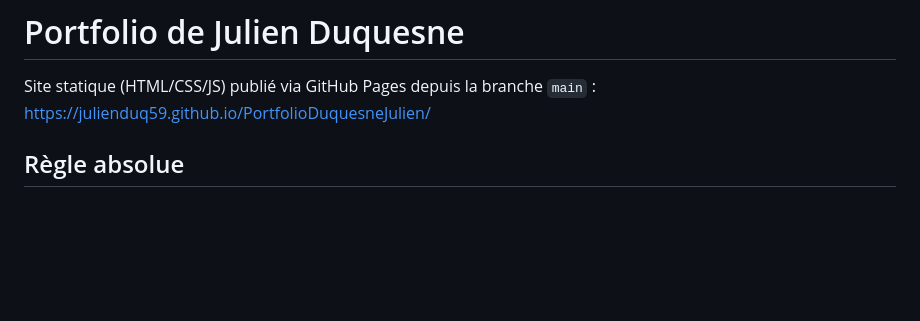
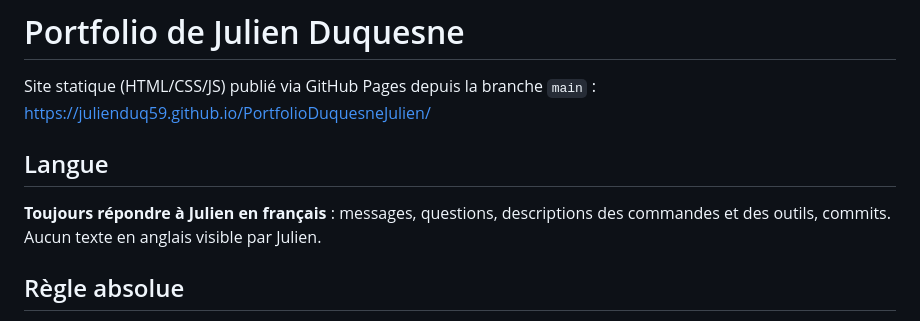
Before and after one commit to julienduq59/PortfolioDuquesneJulien, a Markdown page: CLAUDE.md, the part around the change. GitHub-like rendering; blank space fills up the shorter version.

Commit message:
CLAUDE.md : toujours répondre à Julien en français
Co-Authored-By: Claude Opus 5.5 <noreply@anthropic.com>
Claude-Session: https://claude.ai/code/session_01RjRWR3w3a6TiKYVNph9vjz

```diff
--- a/CLAUDE.md
+++ b/CLAUDE.md
@@ -2,6 +2,11 @@
 
 Site statique (HTML/CSS/JS) publié via GitHub Pages depuis la branche `main` :
 https://julienduq59.github.io/PortfolioDuquesneJulien/
+
+## Langue
+
+**Toujours répondre à Julien en français** : messages, questions, descriptions des
+commandes et des outils, commits. Aucun texte en anglais visible par Julien.
 
 ## Règle absolue
 
```
